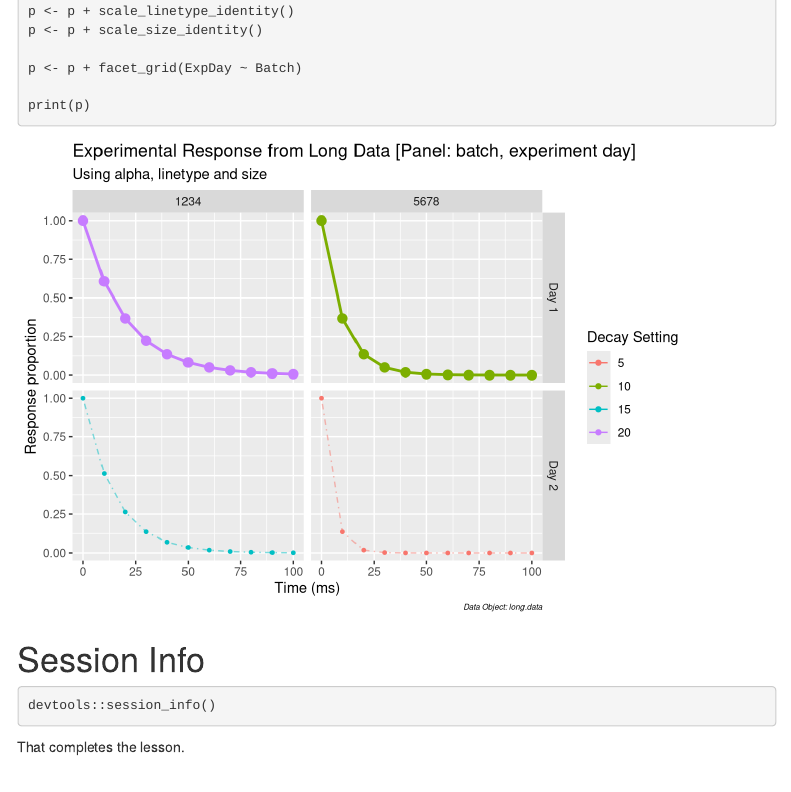
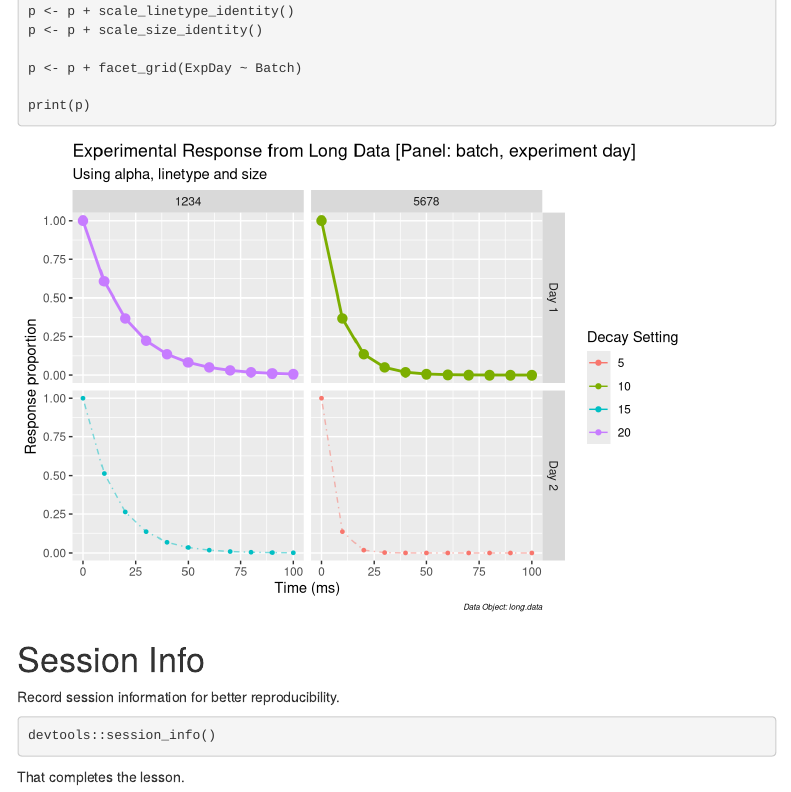
Before and after one commit to StatsResearch/WaveformInCSV, an R Markdown document (WaveformInCSV.Rmd): the page in a window 1100 px wide, from 13350 px down. Rendered offline with R 4.5, knitr and Pandoc, with nearby package versions; menus at the side of the page are left out.

Commit message:
Further text changes.

````diff
--- a/WaveformInCSV.Rmd
+++ b/WaveformInCSV.Rmd
@@ -512,6 +512,7 @@ print(p)
 
 # Session Info
 
+Record session information for better reproducibility.
 ```{r}
 devtools::session_info()
 ```
````
